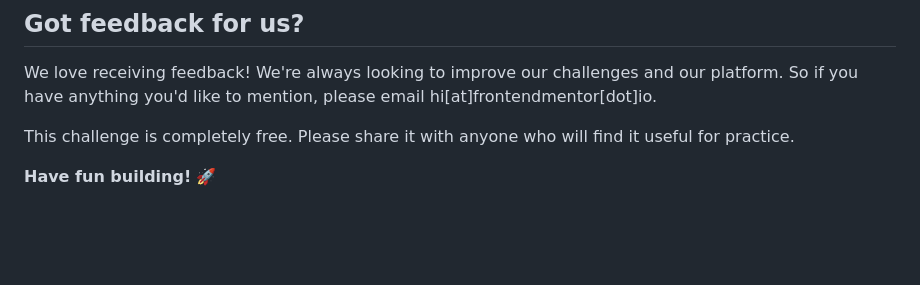
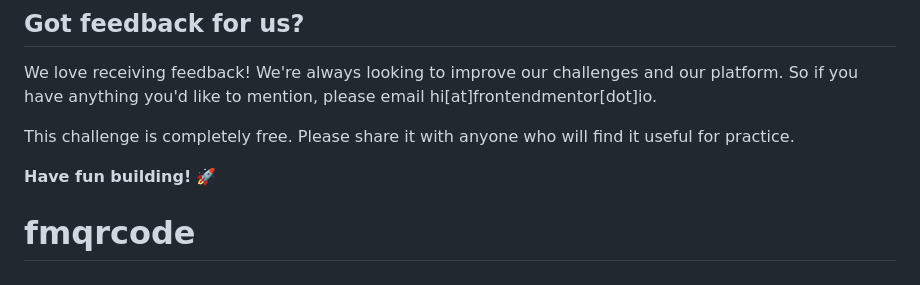
Before and after one commit to nmoon8019/fmqrcode, a Markdown page: README.md, the part around the change. Drawn GitHub-style; blank space fills up the shorter version.

```diff
--- a/README.md
+++ b/README.md
@@ -85,3 +85,4 @@ We love receiving feedback! We're always looking to improve our challenges and o
 This challenge is completely free. Please share it with anyone who will find it useful for practice.
 
 **Have fun building!** 🚀
+# fmqrcode
```
